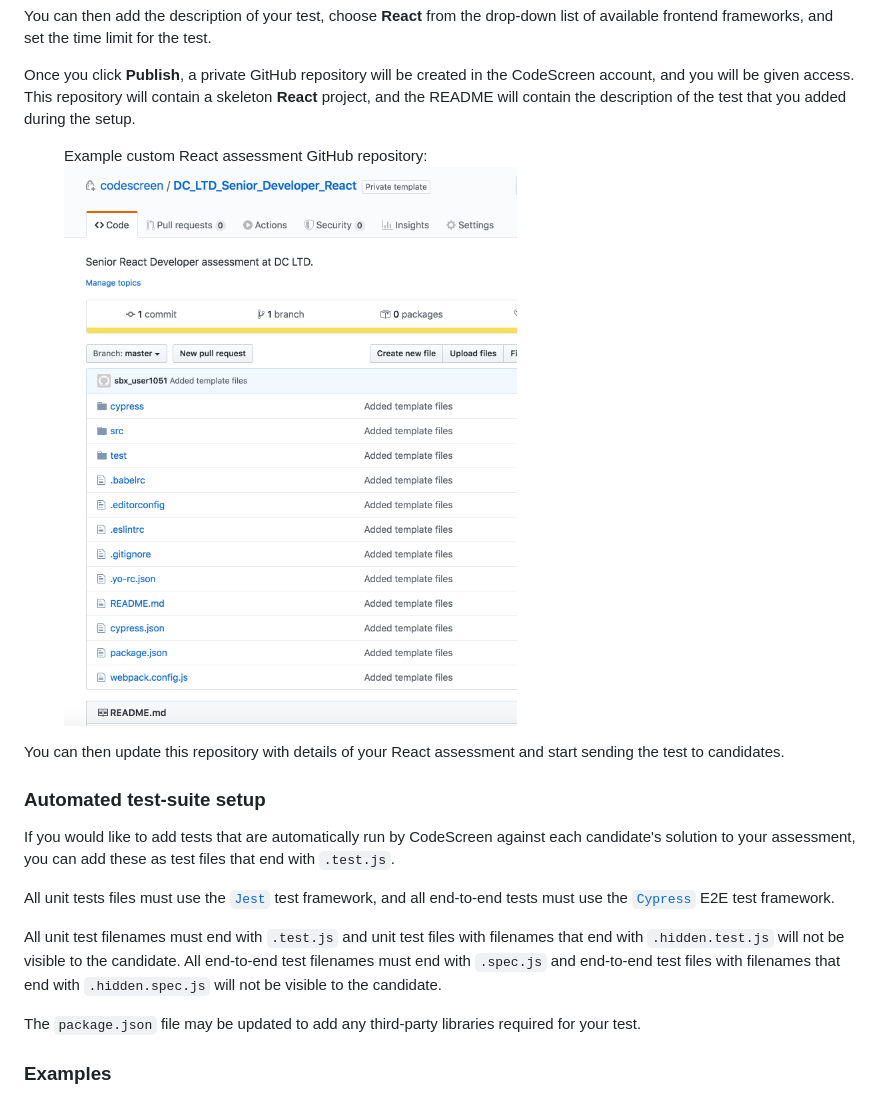
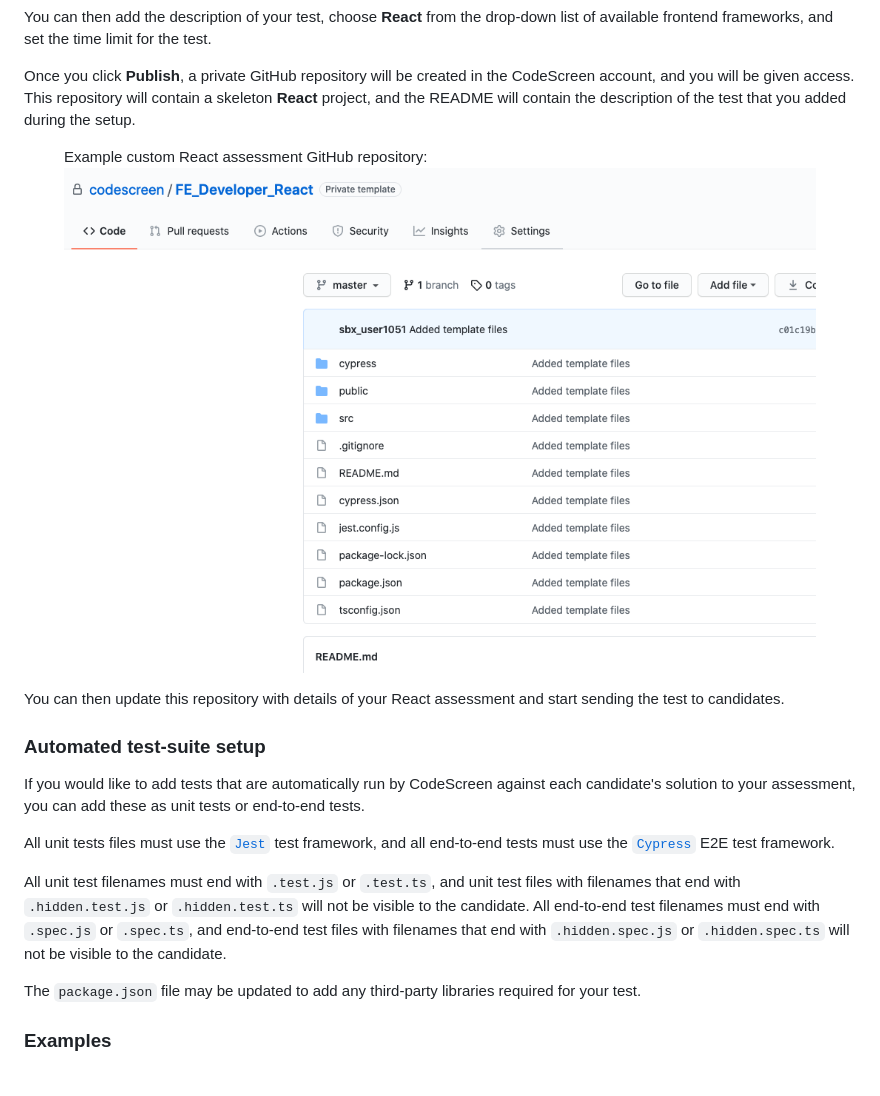
Before and after one commit to Code-Screen/Code-Screen.github.io, a Markdown page: docs/react.md, the part around the change printed below. Drawn GitHub-style; pictures changed too: docs/reactRepo.png.

Commit message:
Updated React docs with TypeScript

```diff
--- a/docs/react.md
+++ b/docs/react.md
@@ -18,12 +18,12 @@ This repository will contain a skeleton <strong>React</strong> project, and the
 You can then update this repository with details of your React assessment and start sending the test to candidates.
 
 ### Automated test-suite setup
-If you would like to add tests that are automatically run by CodeScreen against each candidate's solution to your assessment, you can add these as test files that end with `.test.js`.
+If you would like to add tests that are automatically run by CodeScreen against each candidate's solution to your assessment, you can add these as unit tests or end-to-end tests.
 
 All unit tests files must use the [`Jest`](https://jestjs.io/) test framework, and all end-to-end tests must use the [`Cypress`](https://www.cypress.io/) E2E test framework.
 
-All unit test filenames must end with `.test.js` and unit test files with filenames that end with `.hidden.test.js` will not be visible to the candidate.
-All end-to-end test filenames must end with `.spec.js` and end-to-end test files with filenames that end with `.hidden.spec.js` will not be visible to the candidate.
+All unit test filenames must end with `.test.js` or `.test.ts`, and unit test files with filenames that end with `.hidden.test.js` or `.hidden.test.ts` will not be visible to the candidate.
+All end-to-end test filenames must end with `.spec.js` or `.spec.ts`, and end-to-end test files with filenames that end with `.hidden.spec.js` or `.hidden.spec.ts` will not be visible to the candidate.
 
 The `package.json` file may be updated to add any third-party libraries required for your test.
 
```
Also changed, not shown: other parts of docs/react.md (+1 -1 lines).
